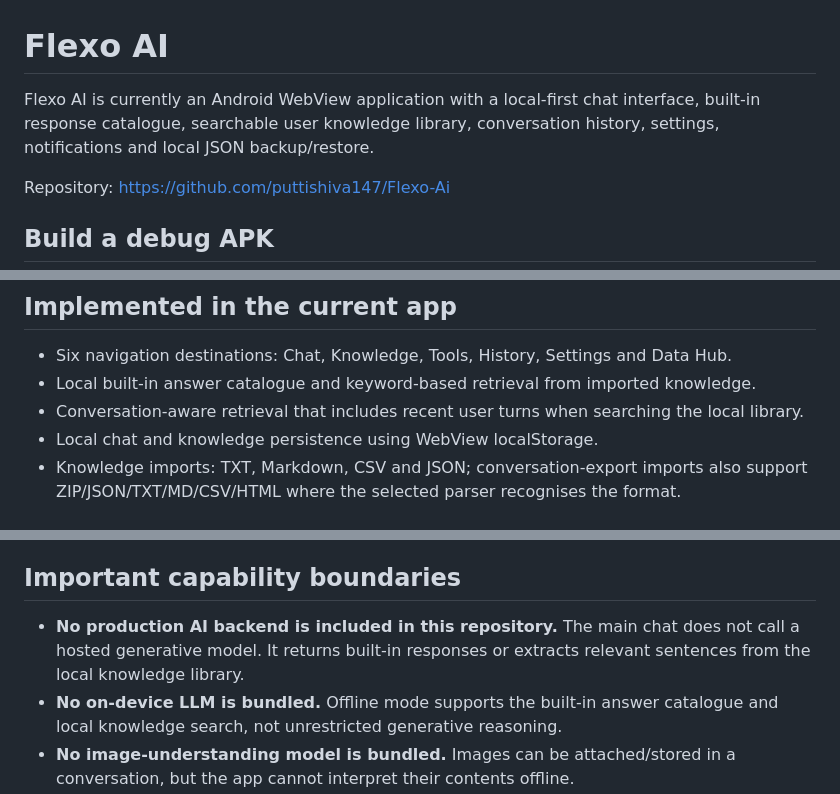
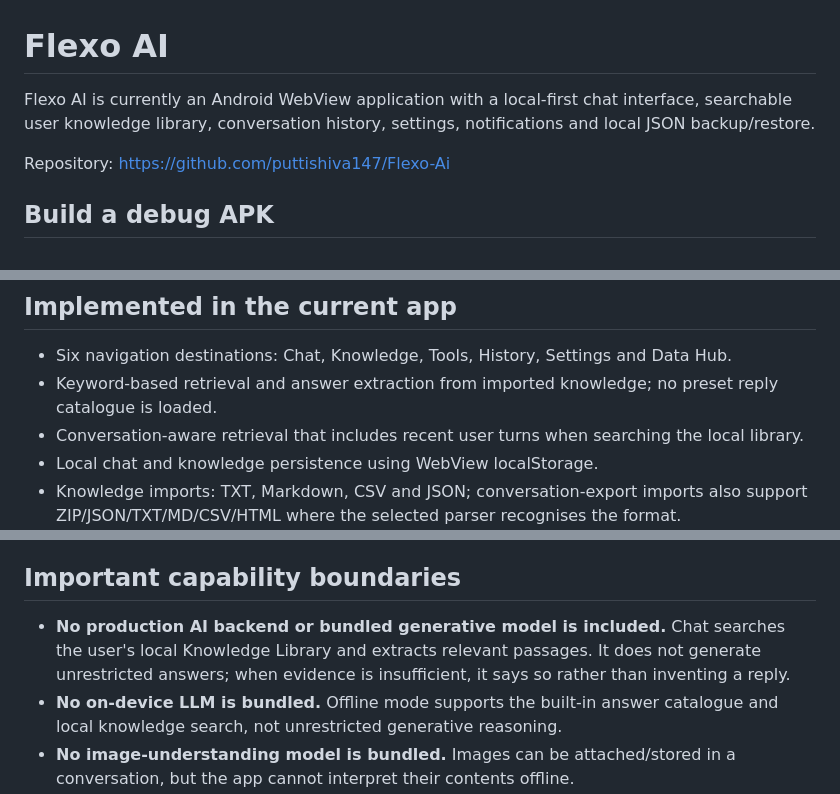
Before and after one commit to puttishiva147/Flexo-Ai, a Markdown page: README.md, 3 parts joined by grey strips. Drawn GitHub-style.

Commit message:
Document knowledge-grounded chat without preset replies

```diff
--- a/README.md
+++ b/README.md
@@ -1,6 +1,6 @@
 # Flexo AI
 
-Flexo AI is currently an Android WebView application with a local-first chat interface, built-in response catalogue, searchable user knowledge library, conversation history, settings, notifications and local JSON backup/restore.
+Flexo AI is currently an Android WebView application with a local-first chat interface, searchable user knowledge library, conversation history, settings, notifications and local JSON backup/restore.
 
 Repository: https://github.com/puttishiva147/Flexo-Ai
 
@@ -16,7 +16,7 @@ The workflow builds a debug APK. It is not a production-signed release.
 ## Implemented in the current app
 
 - Six navigation destinations: Chat, Knowledge, Tools, History, Settings and Data Hub.
-- Local built-in answer catalogue and keyword-based retrieval from imported knowledge.
+- Keyword-based retrieval and answer extraction from imported knowledge; no preset reply catalogue is loaded.
 - Conversation-aware retrieval that includes recent user turns when searching the local library.
 - Local chat and knowledge persistence using WebView localStorage.
 - Knowledge imports: TXT, Markdown, CSV and JSON; conversation-export imports also support ZIP/JSON/TXT/MD/CSV/HTML where the selected parser recognises the format.
@@ -29,7 +29,7 @@ The workflow builds a debug APK. It is not a production-signed release.
 
 ## Important capability boundaries
 
-- **No production AI backend is included in this repository.** The main chat does not call a hosted generative model. It returns built-in responses or extracts relevant sentences from the local knowledge library.
+- **No production AI backend or bundled generative model is included.** Chat searches the user's local Knowledge Library and extracts relevant passages. It does not generate unrestricted answers; when evidence is insufficient, it says so rather than inventing a reply.
 - **No on-device LLM is bundled.** Offline mode supports the built-in answer catalogue and local knowledge search, not unrestricted generative reasoning.
 - **No image-understanding model is bundled.** Images can be attached/stored in a conversation, but the app cannot interpret their contents offline.
 - **PDF extraction is not implemented.** Convert PDF text to TXT/MD before importing.
```
